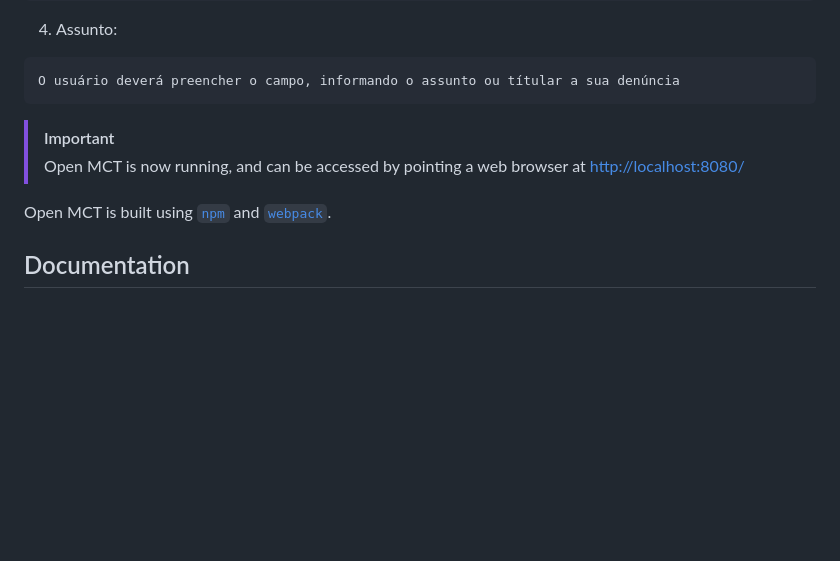
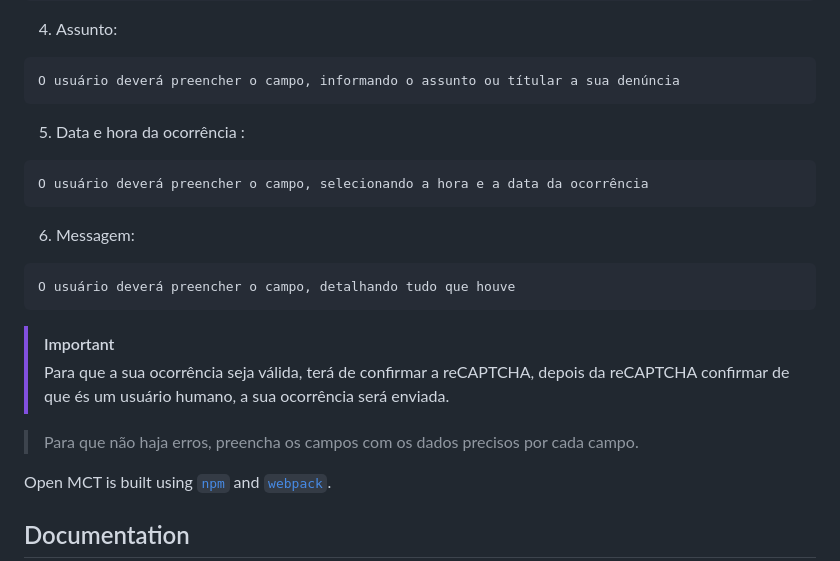
Before and after one commit to Allmikeao/secao.github.io, a Markdown page: README.md, the part around the change. Rendered like a GitHub page; blank space fills up the shorter version.

Commit message:
Atualizar o README.md

````diff
--- a/README.md
+++ b/README.md
@@ -41,9 +41,22 @@ O usuário deverá preencher o campo com o seu email caso tenha
 ```
 O usuário deverá preencher o campo, informando o assunto ou títular a sua denúncia
 ```
+5. Data e hora da ocorrência :
+
+```
+O usuário deverá preencher o campo, selecionando a hora e a data da ocorrência
+```
+
+6. Messagem:
+
+```
+O usuário deverá preencher o campo, detalhando tudo que houve
+```
 
 > [!IMPORTANT]
-> Open MCT is now running, and can be accessed by pointing a web browser at [http://localhost:8080/](http://localhost:8080/)
+> Para que a sua ocorrência seja válida, terá de confirmar a reCAPTCHA, depois da reCAPTCHA confirmar de que és um usuário humano, a sua ocorrência será enviada.
+
+>Para que não haja erros, preencha os campos com os dados precisos por cada campo.
 
 Open MCT is built using [`npm`](http://npmjs.com/) and [`webpack`](https://webpack.js.org/).
 
````
